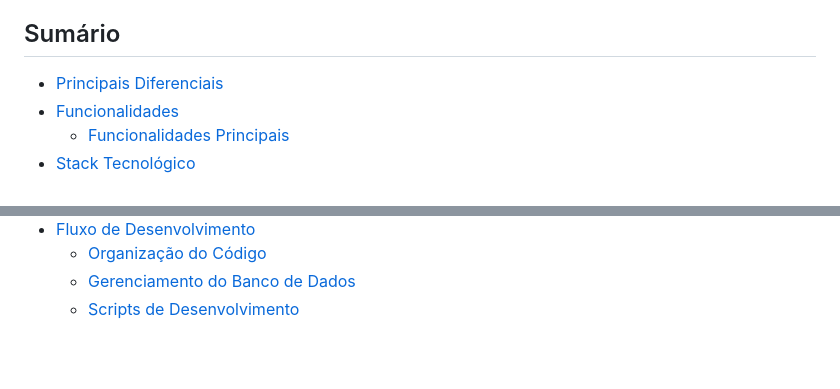
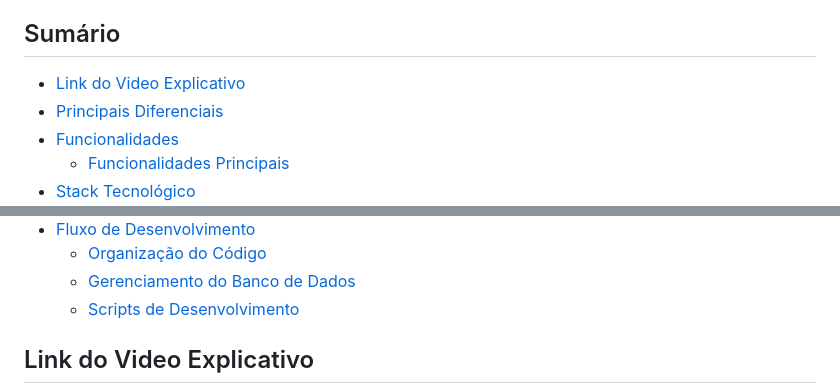
Before and after one commit to thalyssonDEV/Blog-PII, a Markdown page: README.md, 2 parts joined by grey strips. Drawn GitHub-style; blank space fills up the shorter version.

Commit message:
Adicionando video explicativo

```diff
--- a/README.md
+++ b/README.md
@@ -21,7 +21,7 @@ Este projeto foi desenvolvido como projeto final da disciplina Programação par
 3. [Thalysson Delano Borges Ferreira](https://github.com/thalyssonDEV)
 
 ## Sumário
-
+- [Link do Video Explicativo](#link-do-video-explicativo)
 - [Principais Diferenciais](#principais-diferenciais)
 - [Funcionalidades](#funcionalidades)
   - [Funcionalidades Principais](#funcionalidades-principais)
@@ -64,4 +64,5 @@ Este projeto foi desenvolvido como projeto final da disciplina Programação par
   - [Gerenciamento do Banco de Dados](#gerenciamento-do-banco-de-dados)
   - [Scripts de Desenvolvimento](#scripts-de-desenvolvimento)
 
+## Link do Video Explicativo
 
```
Also changed, not shown: other parts of README.md (+5 -1 lines).
